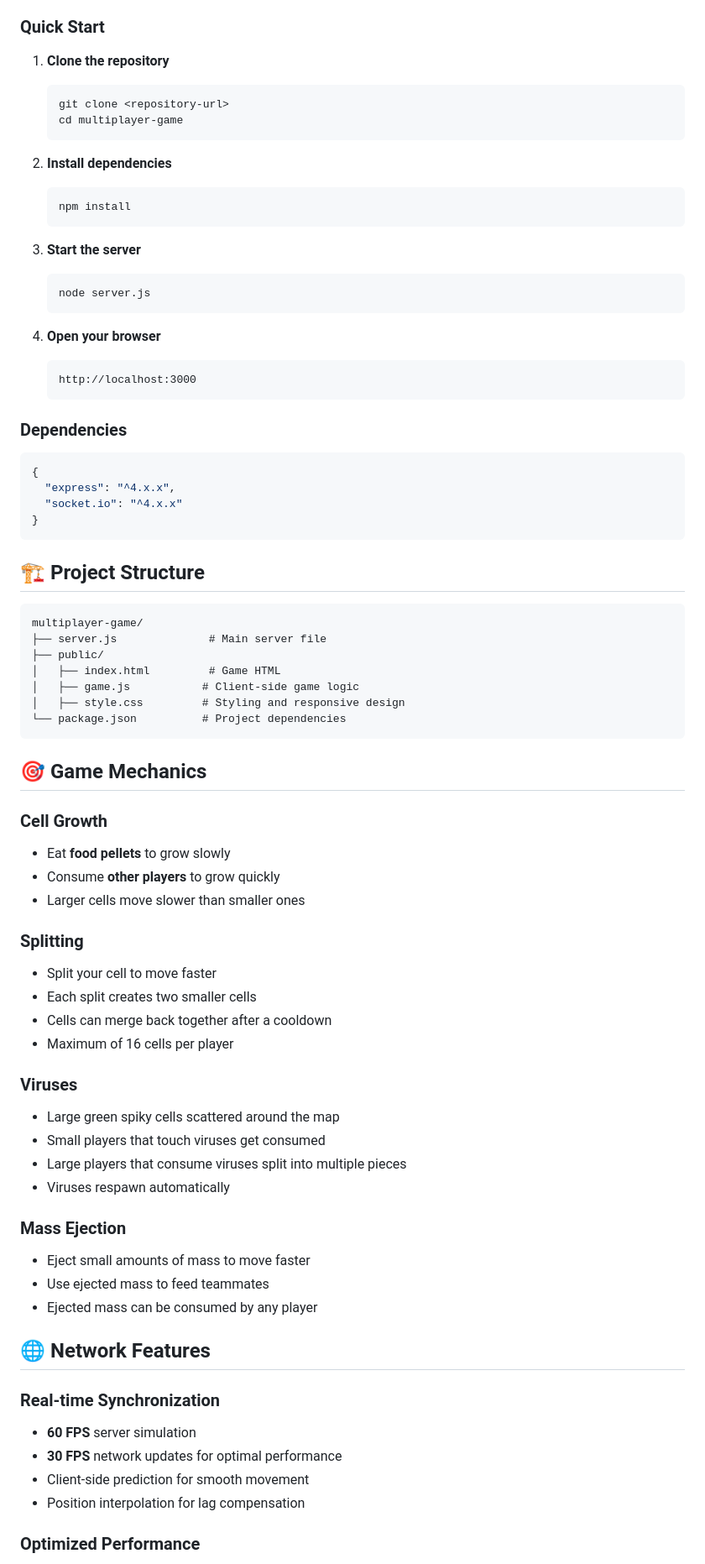
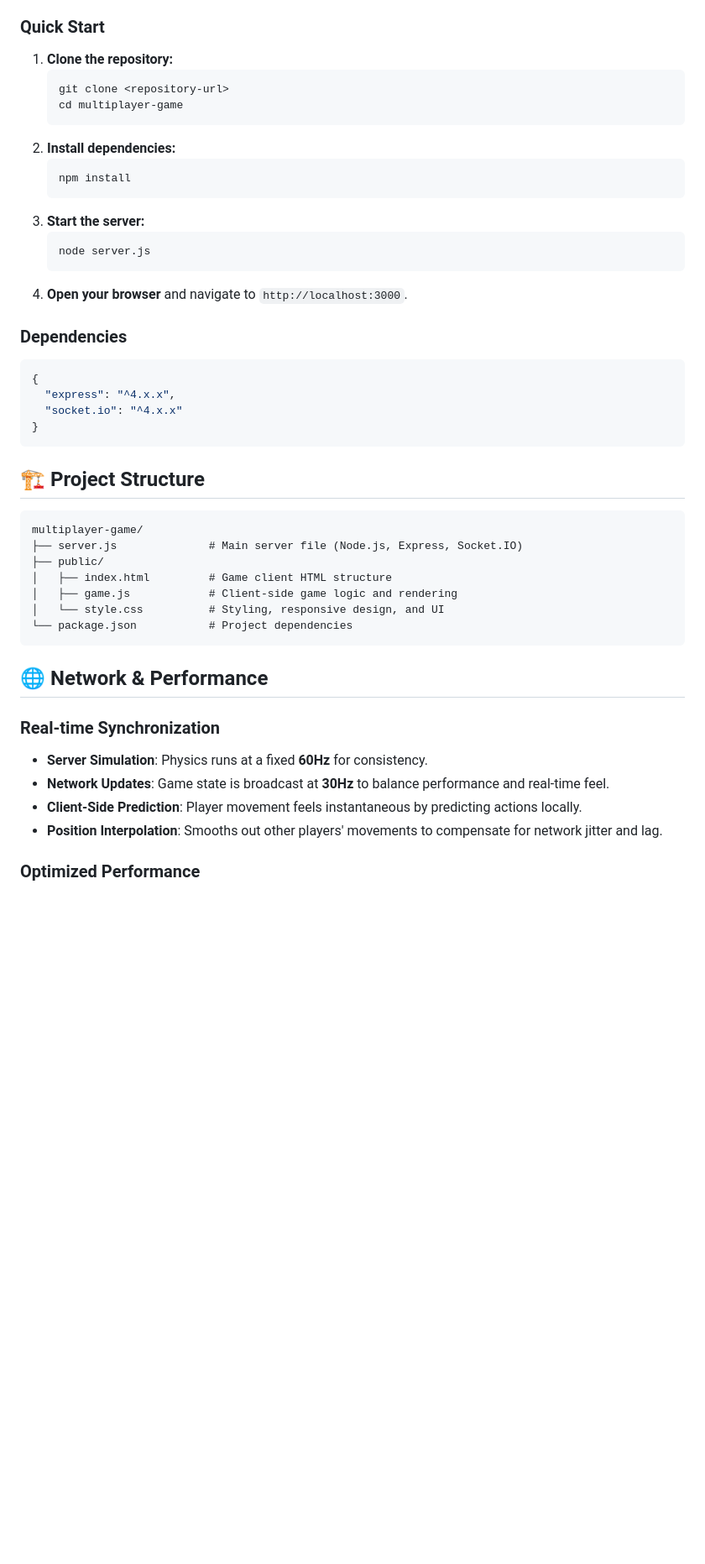
Before and after one commit to Lukarbonite/multiplayer-game, a Markdown page: README.md, the part around the change printed below. Shown: that part at 84% size. GitHub-like rendering; blank space fills up the shorter version.

````diff
--- a/README.md
+++ b/README.md
@@ -85,25 +104,19 @@ A real-time multiplayer game inspired by Agar.io, built with Node.js, Socket.IO,
 
 ### Quick Start
-1. **Clone the repository**
-   ```bash
-   git clone <repository-url>
-   cd multiplayer-game
-   ```
-
-2. **Install dependencies**
-   ```bash
-   npm install
-   ```
-
-3. **Start the server**
-   ```bash
-   node server.js
-   ```
-
-4. **Open your browser**
-   ```
-   http://localhost:3000
-   ```
+1.  **Clone the repository:**
+    ```bash
+    git clone <repository-url>
+    cd multiplayer-game
+    ```
+2.  **Install dependencies:**
+    ```bash
+    npm install
+    ```
+3.  **Start the server:**
+    ```bash
+    node server.js
+    ```
+4.  **Open your browser** and navigate to `http://localhost:3000`.
 
 ### Dependencies
 ```json
@@ -117,44 +130,20 @@ A real-time multiplayer game inspired by Agar.io, built with Node.js, Socket.IO,
 
 ```
 multiplayer-game/
-├── server.js              # Main server file
+├── server.js              # Main server file (Node.js, Express, Socket.IO)
 ├── public/
-│   ├── index.html         # Game HTML
-│   ├── game.js           # Client-side game logic
-│   ├── style.css         # Styling and responsive design
-└── package.json          # Project dependencies
+│   ├── index.html         # Game client HTML structure
+│   ├── game.js            # Client-side game logic and rendering
+│   └── style.css          # Styling, responsive design, and UI
+└── package.json           # Project dependencies
 ```
 
-## 🎯 Game Mechanics
-
-### Cell Growth
-- Eat **food pellets** to grow slowly
-- Consume **other players** to grow quickly
-- Larger cells move slower than smaller ones
-
-### Splitting
-- Split your cell to move faster
-- Each split creates two smaller cells
-- Cells can merge back together after a cooldown
-- Maximum of 16 cells per player
-
-### Viruses
-- Large green spiky cells scattered around the map
-- Small players that touch viruses get consumed
-- Large players that consume viruses split into multiple pieces
-- Viruses respawn automatically
-
-### Mass Ejection
-- Eject small amounts of mass to move faster
-- Use ejected mass to feed teammates
-- Ejected mass can be consumed by any player
-
-## 🌐 Network Features
+## 🌐 Network & Performance
 
 ### Real-time Synchronization
-- **60 FPS** server simulation
-- **30 FPS** network updates for optimal performance
-- Client-side prediction for smooth movement
-- Position interpolation for lag compensation
+- **Server Simulation**: Physics runs at a fixed **60Hz** for consistency.
+- **Network Updates**: Game state is broadcast at **30Hz** to balance performance and real-time feel.
+- **Client-Side Prediction**: Player movement feels instantaneous by predicting actions locally.
+- **Position Interpolation**: Smooths out other players' movements to compensate for network jitter and lag.
 
 ### Optimized Performance
````
Also changed, not shown: other parts of README.md (+90 -171 lines).
